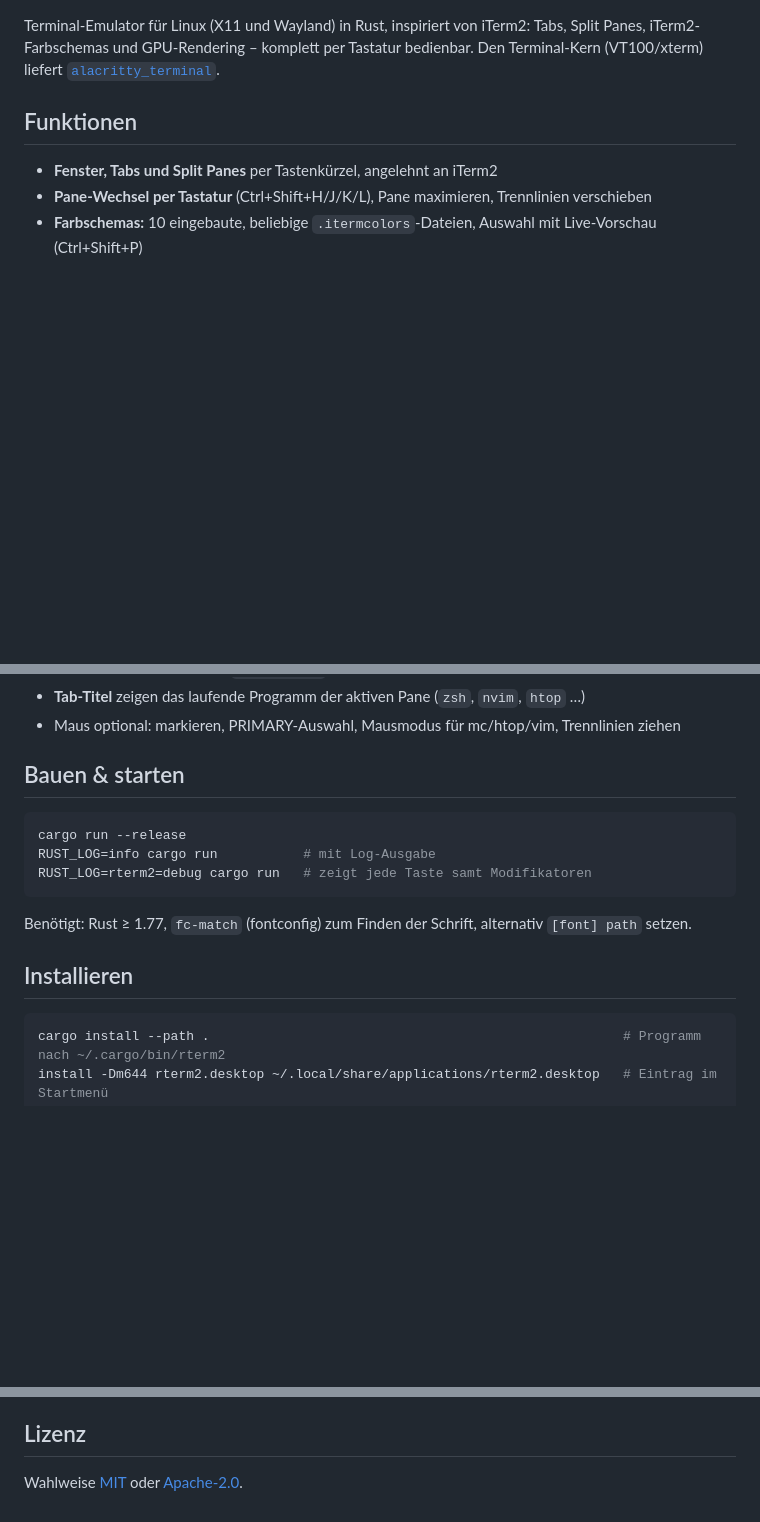
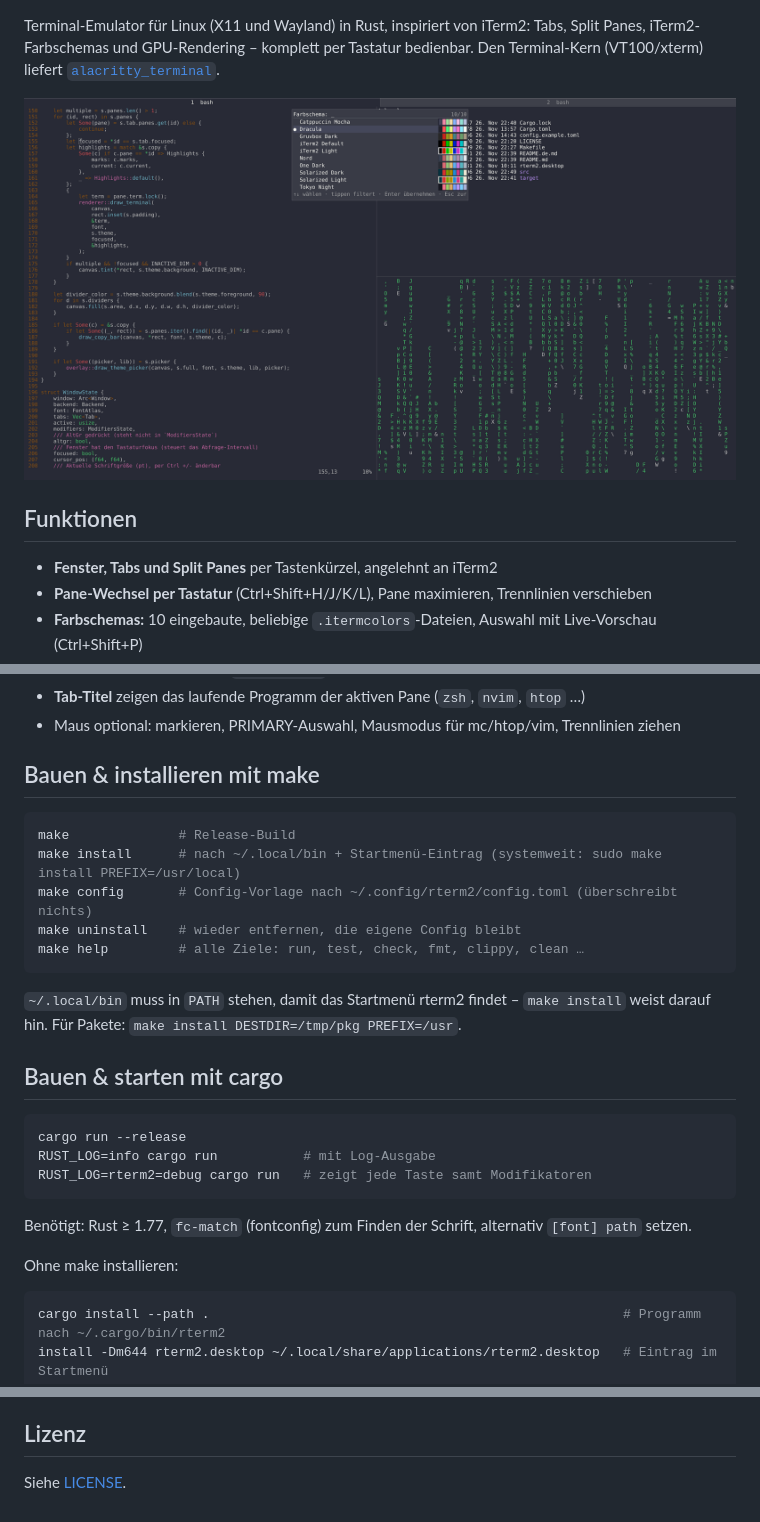
Before and after one commit to chr-schreiber/rTerm2, a Markdown page: README.de.md, 3 parts joined by grey strips. Rendered like a GitHub page; pictures changed too: docs/screenshot.png (added); blank space fills up the shorter version.

Commit message:
Update README add screenshot

````diff
--- a/README.de.md
+++ b/README.de.md
@@ -4,5 +4,7 @@
 
 Terminal-Emulator für Linux (X11 und Wayland) in Rust, inspiriert von iTerm2: Tabs, Split Panes, iTerm2-Farbschemas und GPU-Rendering – komplett per Tastatur bedienbar. Den Terminal-Kern (VT100/xterm) liefert [`alacritty_terminal`](https://github.com/alacritty/alacritty).
+
+![rterm2 mit drei Split Panes (vim, bash, cmatrix), zwei Tabs und geöffneter Farbschema-Auswahl](docs/screenshot.png)
 
 ## Funktionen
 
@@ -15,7 +17,19 @@ Terminal-Emulator für Linux (X11 und Wayland) in Rust, inspiriert von iTerm2: T
 - **Tab-Titel** zeigen das laufende Programm der aktiven Pane (`zsh`, `nvim`, `htop` …)
 - Maus optional: markieren, PRIMARY-Auswahl, Mausmodus für mc/htop/vim, Trennlinien ziehen
 
-## Bauen & starten
+## Bauen & installieren mit make
+
+```sh
+make              # Release-Build
+make install      # nach ~/.local/bin + Startmenü-Eintrag (systemweit: sudo make install PREFIX=/usr/local)
+make config       # Config-Vorlage nach ~/.config/rterm2/config.toml (überschreibt nichts)
+make uninstall    # wieder entfernen, die eigene Config bleibt
+make help         # alle Ziele: run, test, check, fmt, clippy, clean …
+```
+
+`~/.local/bin` muss in `PATH` stehen, damit das Startmenü rterm2 findet – `make install` weist darauf hin. Für Pakete: `make install DESTDIR=/tmp/pkg PREFIX=/usr`.
+
+## Bauen & starten mit cargo
 
 ```sh
 cargo run --release
@@ -25,7 +39,7 @@ RUST_LOG=rterm2=debug cargo run   # zeigt jede Taste samt Modifikatoren
 
 Benötigt: Rust ≥ 1.77, `fc-match` (fontconfig) zum Finden der Schrift, alternativ `[font] path` setzen.
 
-## Installieren
+Ohne make installieren:
 
 ```sh
 cargo install --path .                                                     # Programm nach ~/.cargo/bin/rterm2
@@ -192,4 +206,4 @@ rterm2 bevorzugt die stromsparende (integrierte) GPU.
 
 ## Lizenz
 
-Wahlweise [MIT](LICENSE-MIT) oder [Apache-2.0](LICENSE-APACHE).
+Siehe [LICENSE](LICENSE).
````
Also changed, not shown: other parts of README.de.md (+1 -1 lines), README.md (+18 -4 lines).
